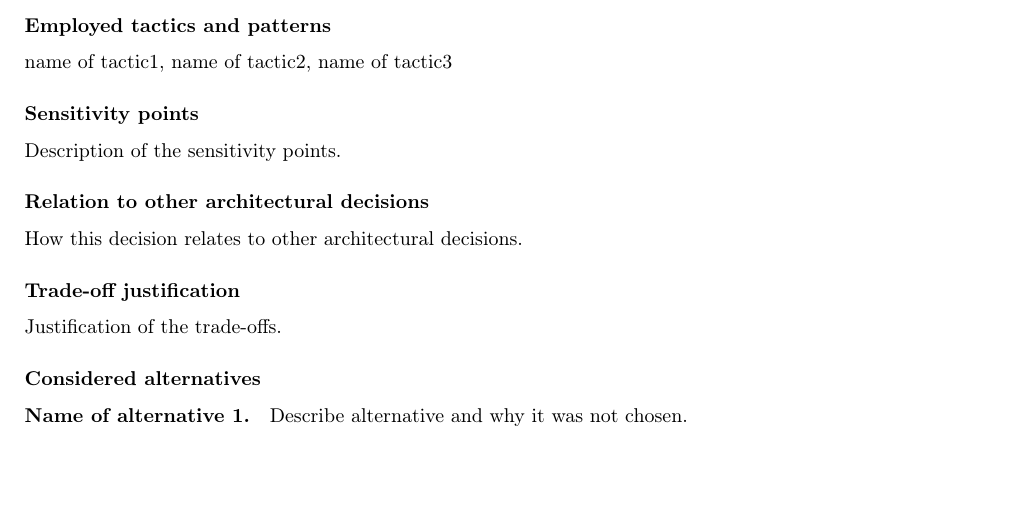
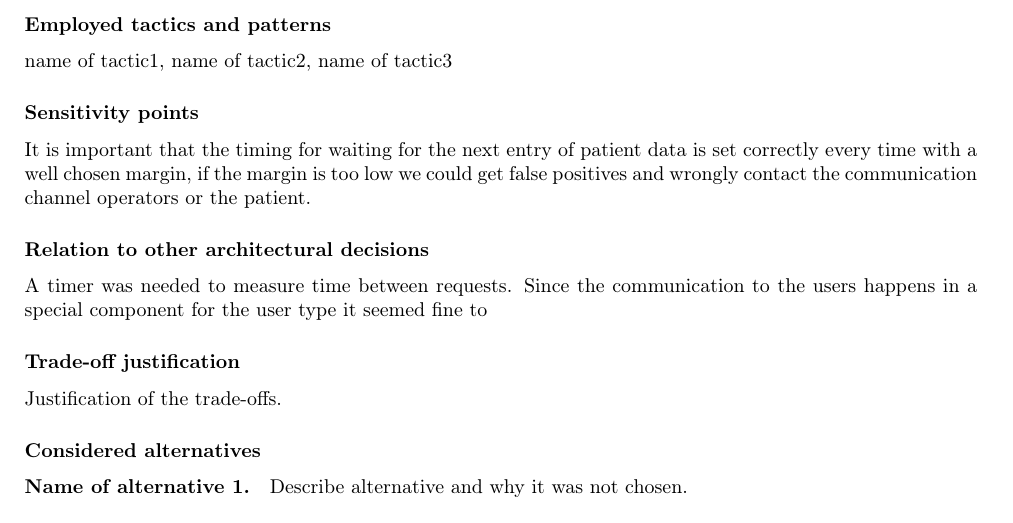
Before and after one commit to spykyvenator/SA-p2-tex, a LaTeX document (latex/report.tex, which reads latex/rationale.tex): part of page 6 of 58, cut so that both start at the same text, the shorter picture padded with empty space. Compiled offline with pdfLaTeX.

Commit message:
update: cron

```diff
--- a/latex/rationale.tex
+++ b/latex/rationale.tex
@@ -39,10 +39,10 @@ name of tactic2,
 name of tactic3
 
 \subsubsection*{Sensitivity points}
-Description of the sensitivity points.
+It is important that the timing for waiting for the next entry of patient data is set correctly every time with a well chosen margin, if the margin is too low we could get false positives and wrongly contact the communication channel operators or the patient.
 
 \subsubsection*{Relation to other architectural decisions}
-How this decision relates to other architectural decisions.
+A timer was needed to measure time between requests. Since the communication to the users happens in a special component for the user type it seemed fine to
 
 \subsubsection*{Trade-off justification}
 Justification of the trade-offs.
```
